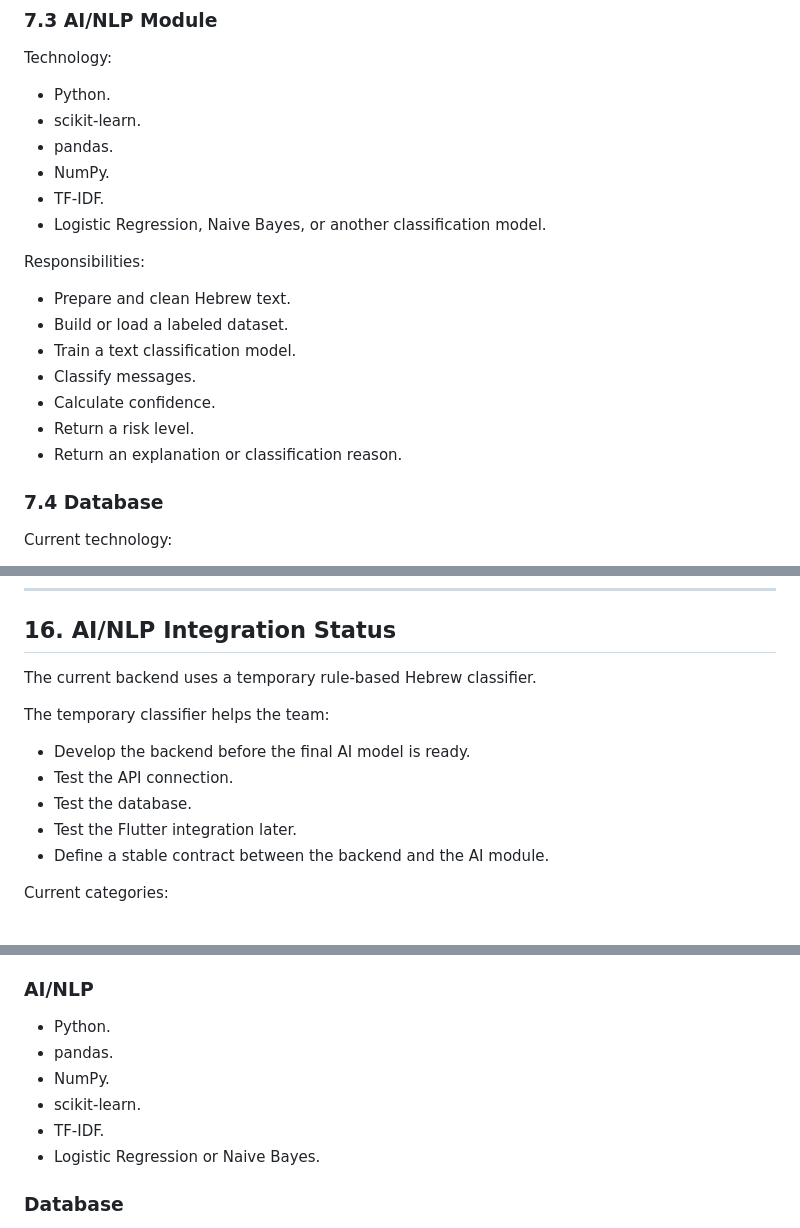
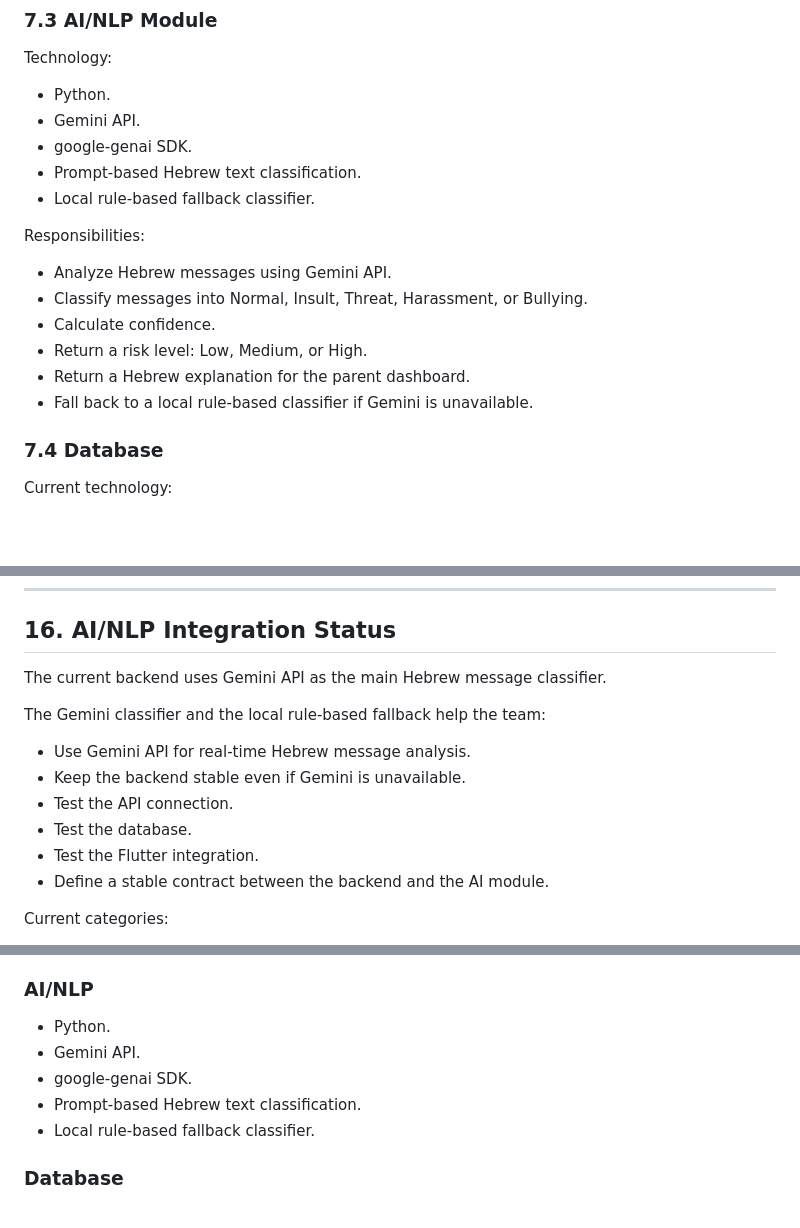
Before and after one commit to Naseemsrour506/project_iyad, a Markdown page: docs/project_plan.md, 3 parts joined by grey strips. GitHub-like rendering; blank space fills up the shorter version.

Commit message:
Update project plan AI documentation

```diff
--- a/docs/project_plan.md
+++ b/docs/project_plan.md
@@ -158,21 +160,19 @@ Responsibilities:
 Technology:
 
 - Python.
-- scikit-learn.
-- pandas.
-- NumPy.
-- TF-IDF.
-- Logistic Regression, Naive Bayes, or another classification model.
+- Gemini API.
+- google-genai SDK.
+- Prompt-based Hebrew text classification.
+- Local rule-based fallback classifier.
 
 Responsibilities:
 
-- Prepare and clean Hebrew text.
-- Build or load a labeled dataset.
-- Train a text classification model.
-- Classify messages.
+- Analyze Hebrew messages using Gemini API.
+- Classify messages into Normal, Insult, Threat, Harassment, or Bullying.
 - Calculate confidence.
-- Return a risk level.
-- Return an explanation or classification reason.
+- Return a risk level: Low, Medium, or High.
+- Return a Hebrew explanation for the parent dashboard.
+- Fall back to a local rule-based classifier if Gemini is unavailable.
 
 ### 7.4 Database
 
@@ -551,14 +556,15 @@ Example alert response:
 
 ## 16. AI/NLP Integration Status
 
-The current backend uses a temporary rule-based Hebrew classifier.
+The current backend uses Gemini API as the main Hebrew message classifier.
 
-The temporary classifier helps the team:
+The Gemini classifier and the local rule-based fallback help the team:
 
-- Develop the backend before the final AI model is ready.
+- Use Gemini API for real-time Hebrew message analysis.
+- Keep the backend stable even if Gemini is unavailable.
 - Test the API connection.
 - Test the database.
-- Test the Flutter integration later.
+- Test the Flutter integration.
 - Define a stable contract between the backend and the AI module.
 
 Current categories:
@@ -758,11 +764,10 @@ Responsibilities:
 ### AI/NLP
 
 - Python.
-- pandas.
-- NumPy.
-- scikit-learn.
-- TF-IDF.
-- Logistic Regression or Naive Bayes.
+- Gemini API.
+- google-genai SDK.
+- Prompt-based Hebrew text classification.
+- Local rule-based fallback classifier.
 
 ### Database
 
```
Also changed, not shown: other parts of docs/project_plan.md (+14 -7 lines).
